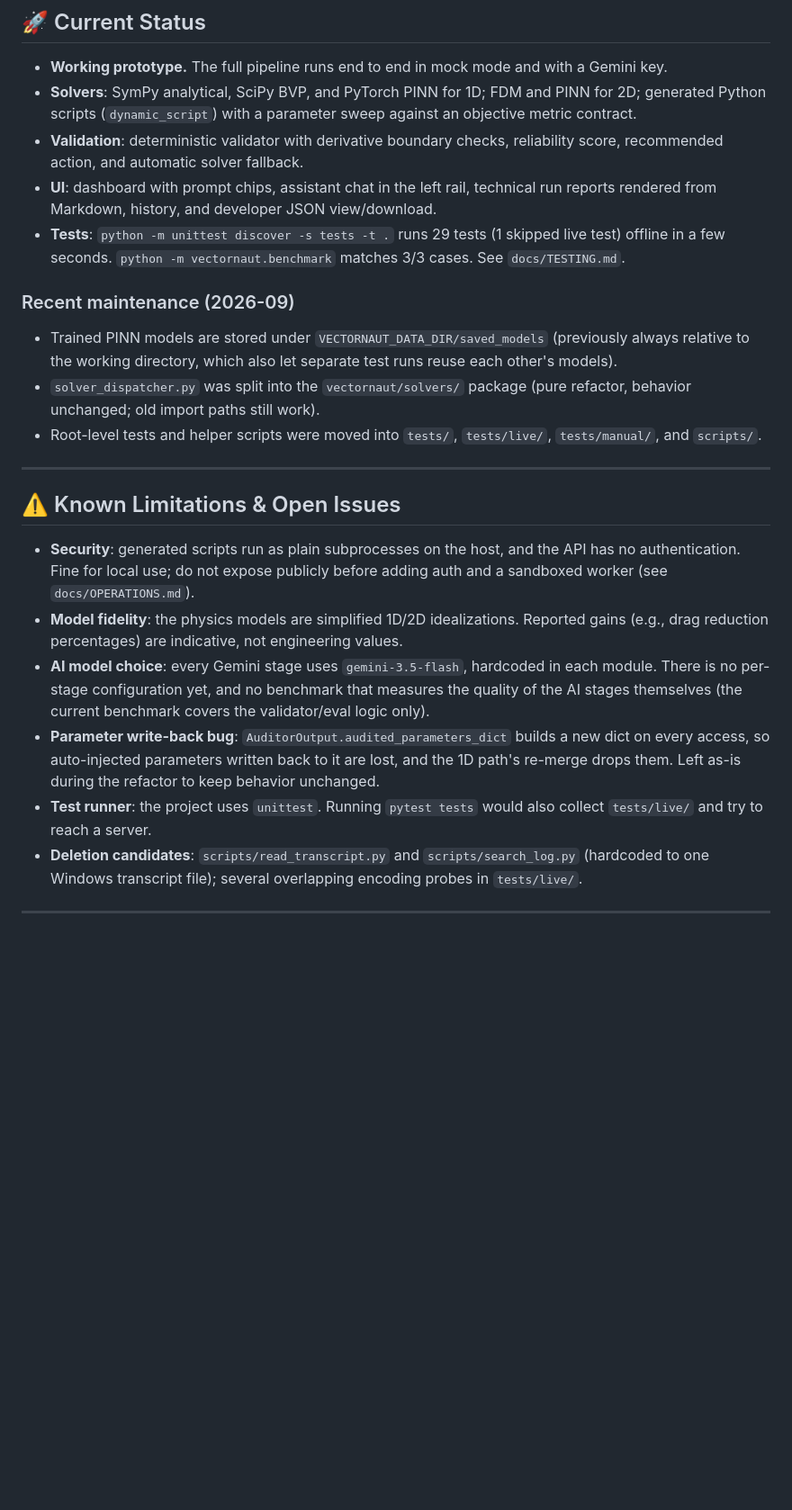
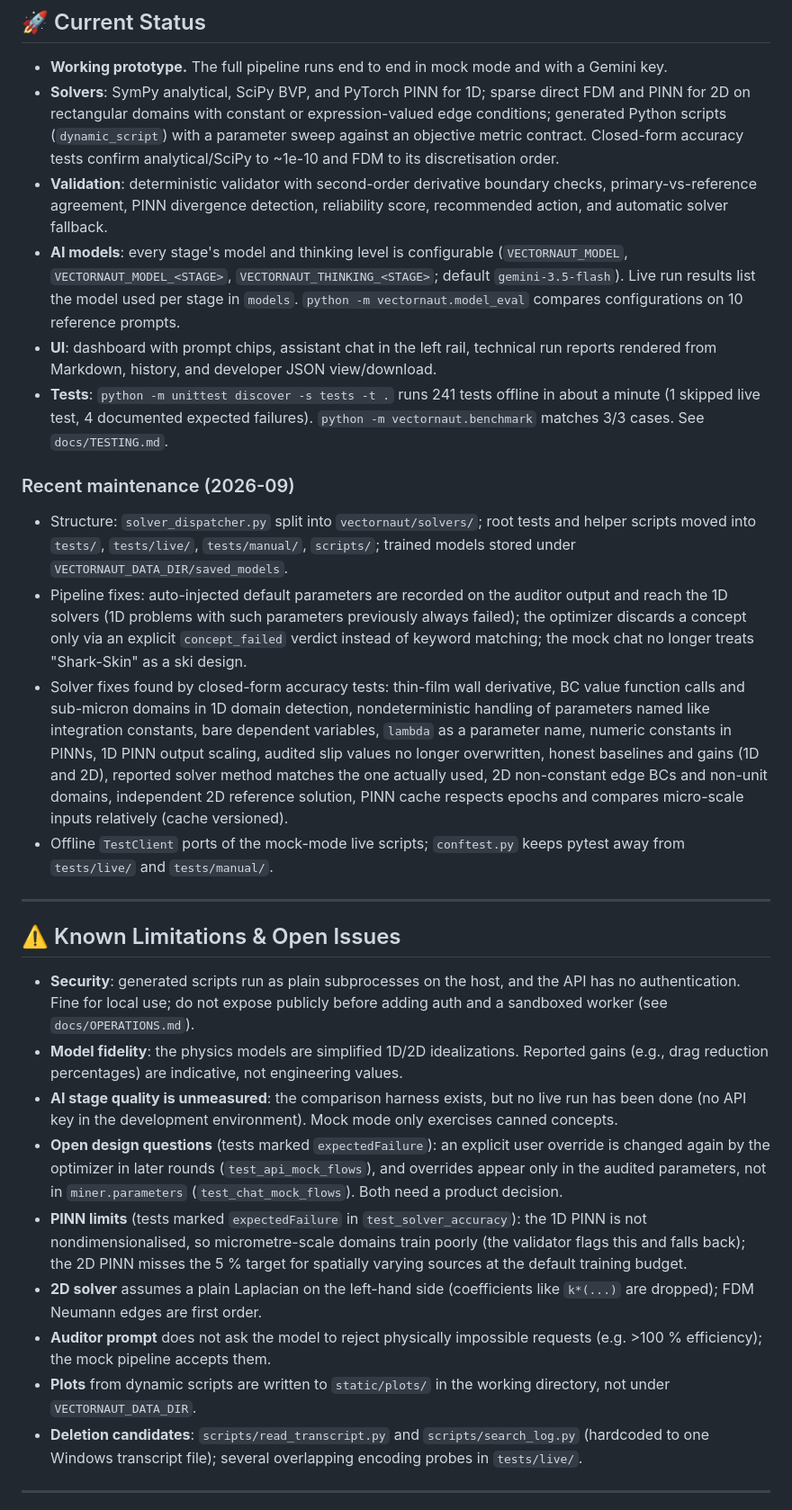
Before and after one commit to StefDo-lab/vectornaut, a Markdown page: PROJECT_STATUS.md, the part around one of its changes. Shown at 90% size. GitHub-like rendering; blank space fills up the shorter version.

Commit message:
Update status and testing docs for the new fixes and test suite
Co-Authored-By: Claude Opus 5.5 <noreply@anthropic.com>
Claude-Session: https://claude.ai/code/session_014RE6JzTQd3oYj8kbGh8z55

```diff
--- a/PROJECT_STATUS.md
+++ b/PROJECT_STATUS.md
@@ -70,15 +71,17 @@ Runtime data (history, reports, eval runs, generated scripts/tests, saved models
 ## 🚀 Current Status
 
 * **Working prototype.** The full pipeline runs end to end in mock mode and with a Gemini key.
-* **Solvers**: SymPy analytical, SciPy BVP, and PyTorch PINN for 1D; FDM and PINN for 2D; generated Python scripts (`dynamic_script`) with a parameter sweep against an objective metric contract.
-* **Validation**: deterministic validator with derivative boundary checks, reliability score, recommended action, and automatic solver fallback.
+* **Solvers**: SymPy analytical, SciPy BVP, and PyTorch PINN for 1D; sparse direct FDM and PINN for 2D on rectangular domains with constant or expression-valued edge conditions; generated Python scripts (`dynamic_script`) with a parameter sweep against an objective metric contract. Closed-form accuracy tests confirm analytical/SciPy to ~1e-10 and FDM to its discretisation order.
+* **Validation**: deterministic validator with second-order derivative boundary checks, primary-vs-reference agreement, PINN divergence detection, reliability score, recommended action, and automatic solver fallback.
+* **AI models**: every stage's model and thinking level is configurable (`VECTORNAUT_MODEL`, `VECTORNAUT_MODEL_<STAGE>`, `VECTORNAUT_THINKING_<STAGE>`; default `gemini-3.5-flash`). Live run results list the model used per stage in `models`. `python -m vectornaut.model_eval` compares configurations on 10 reference prompts.
 * **UI**: dashboard with prompt chips, assistant chat in the left rail, technical run reports rendered from Markdown, history, and developer JSON view/download.
-* **Tests**: `python -m unittest discover -s tests -t .` runs 29 tests (1 skipped live test) offline in a few seconds. `python -m vectornaut.benchmark` matches 3/3 cases. See `docs/TESTING.md`.
+* **Tests**: `python -m unittest discover -s tests -t .` runs 241 tests offline in about a minute (1 skipped live test, 4 documented expected failures). `python -m vectornaut.benchmark` matches 3/3 cases. See `docs/TESTING.md`.
 
 ### Recent maintenance (2026-09)
-* Trained PINN models are stored under `VECTORNAUT_DATA_DIR/saved_models` (previously always relative to the working directory, which also let separate test runs reuse each other's models).
-* `solver_dispatcher.py` was split into the `vectornaut/solvers/` package (pure refactor, behavior unchanged; old import paths still work).
-* Root-level tests and helper scripts were moved into `tests/`, `tests/live/`, `tests/manual/`, and `scripts/`.
+* Structure: `solver_dispatcher.py` split into `vectornaut/solvers/`; root tests and helper scripts moved into `tests/`, `tests/live/`, `tests/manual/`, `scripts/`; trained models stored under `VECTORNAUT_DATA_DIR/saved_models`.
+* Pipeline fixes: auto-injected default parameters are recorded on the auditor output and reach the 1D solvers (1D problems with such parameters previously always failed); the optimizer discards a concept only via an explicit `concept_failed` verdict instead of keyword matching; the mock chat no longer treats "Shark-Skin" as a ski design.
+* Solver fixes found by closed-form accuracy tests: thin-film wall derivative, BC value function calls and sub-micron domains in 1D domain detection, nondeterministic handling of parameters named like integration constants, bare dependent variables, `lambda` as a parameter name, numeric constants in PINNs, 1D PINN output scaling, audited slip values no longer overwritten, honest baselines and gains (1D and 2D), reported solver method matches the one actually used, 2D non-constant edge BCs and non-unit domains, independent 2D reference solution, PINN cache respects epochs and compares micro-scale inputs relatively (cache versioned).
+* Offline `TestClient` ports of the mock-mode live scripts; `conftest.py` keeps pytest away from `tests/live/` and `tests/manual/`.
 
 ---
 
@@ -86,9 +89,12 @@ Runtime data (history, reports, eval runs, generated scripts/tests, saved models
 
 * **Security**: generated scripts run as plain subprocesses on the host, and the API has no authentication. Fine for local use; do not expose publicly before adding auth and a sandboxed worker (see `docs/OPERATIONS.md`).
 * **Model fidelity**: the physics models are simplified 1D/2D idealizations. Reported gains (e.g., drag reduction percentages) are indicative, not engineering values.
-* **AI model choice**: every Gemini stage uses `gemini-3.5-flash`, hardcoded in each module. There is no per-stage configuration yet, and no benchmark that measures the quality of the AI stages themselves (the current benchmark covers the validator/eval logic only).
-* **Parameter write-back bug**: `AuditorOutput.audited_parameters_dict` builds a new dict on every access, so auto-injected parameters written back to it are lost, and the 1D path's re-merge drops them. Left as-is during the refactor to keep behavior unchanged.
-* **Test runner**: the project uses `unittest`. Running `pytest tests` would also collect `tests/live/` and try to reach a server.
+* **AI stage quality is unmeasured**: the comparison harness exists, but no live run has been done (no API key in the development environment). Mock mode only exercises canned concepts.
+* **Open design questions** (tests marked `expectedFailure`): an explicit user override is changed again by the optimizer in later rounds (`test_api_mock_flows`), and overrides appear only in the audited parameters, not in `miner.parameters` (`test_chat_mock_flows`). Both need a product decision.
+* **PINN limits** (tests marked `expectedFailure` in `test_solver_accuracy`): the 1D PINN is not nondimensionalised, so micrometre-scale domains train poorly (the validator flags this and falls back); the 2D PINN misses the 5 % target for spatially varying sources at the default training budget.
+* **2D solver** assumes a plain Laplacian on the left-hand side (coefficients like `k*(...)` are dropped); FDM Neumann edges are first order.
+* **Auditor prompt** does not ask the model to reject physically impossible requests (e.g. >100 % efficiency); the mock pipeline accepts them.
+* **Plots** from dynamic scripts are written to `static/plots/` in the working directory, not under `VECTORNAUT_DATA_DIR`.
 * **Deletion candidates**: `scripts/read_transcript.py` and `scripts/search_log.py` (hardcoded to one Windows transcript file); several overlapping encoding probes in `tests/live/`.
 
 ---
```
Also changed, not shown: other parts of PROJECT_STATUS.md (+11 -8 lines), docs/TESTING.md (+22 -0 lines).
